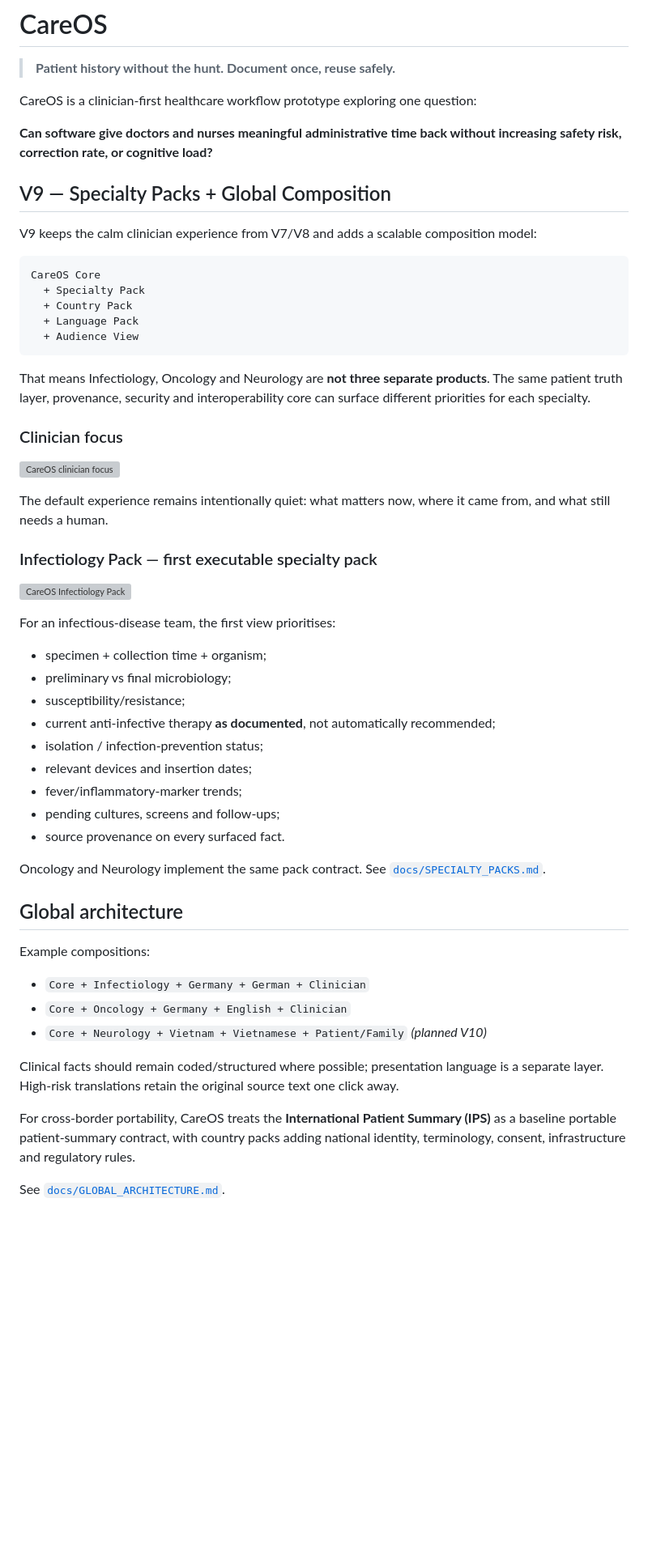
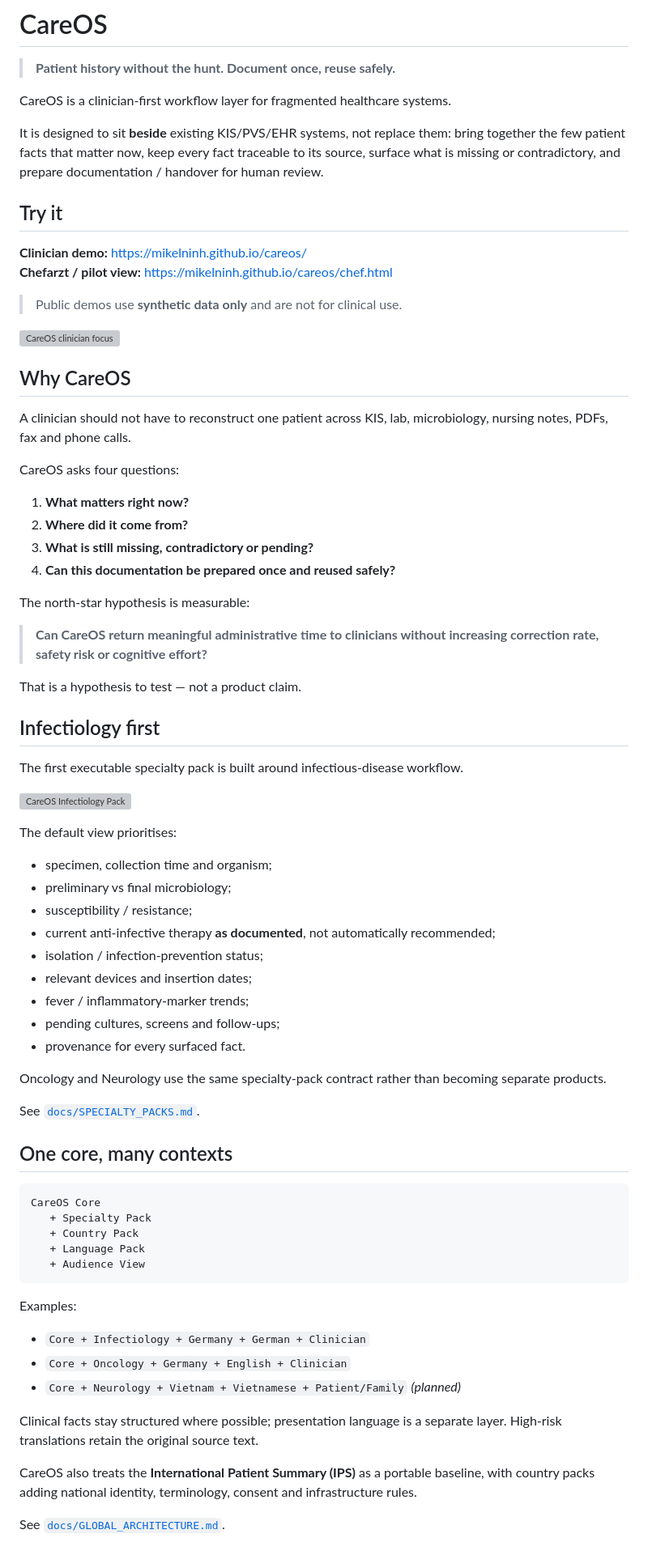
Before and after one commit to mikelninh/care-os, a Markdown page: README.md, the part around one of its changes. Shown at 81% size. Rendered like a GitHub page; blank space fills up the shorter version; grey boxes are pictures that could not be loaded.

````diff
--- a/README.md
+++ b/README.md
@@ -2,59 +2,77 @@
 
 > **Patient history without the hunt. Document once, reuse safely.**
 
-CareOS is a clinician-first healthcare workflow prototype exploring one question:
+CareOS is a clinician-first workflow layer for fragmented healthcare systems.
 
-**Can software give doctors and nurses meaningful administrative time back without increasing safety risk, correction rate, or cognitive load?**
+It is designed to sit **beside** existing KIS/PVS/EHR systems, not replace them: bring together the few patient facts that matter now, keep every fact traceable to its source, surface what is missing or contradictory, and prepare documentation / handover for human review.
 
-## V9 — Specialty Packs + Global Composition
+## Try it
 
-V9 keeps the calm clinician experience from V7/V8 and adds a scalable composition model:
+**Clinician demo:** https://mikelninh.github.io/careos/
+**Chefarzt / pilot view:** https://mikelninh.github.io/careos/chef.html
+
+> Public demos use **synthetic data only** and are not for clinical use.
+
+![CareOS clinician focus](docs/screenshots/clinical-focus.svg)
+
+## Why CareOS
+
+A clinician should not have to reconstruct one patient across KIS, lab, microbiology, nursing notes, PDFs, fax and phone calls.
+
+CareOS asks four questions:
+
+1. **What matters right now?**
+2. **Where did it come from?**
+3. **What is still missing, contradictory or pending?**
+4. **Can this documentation be prepared once and reused safely?**
+
+The north-star hypothesis is measurable:
+
+> **Can CareOS return meaningful administrative time to clinicians without increasing correction rate, safety risk or cognitive effort?**
+
+That is a hypothesis to test — not a product claim.
+
+## Infectiology first
+
+The first executable specialty pack is built around infectious-disease workflow.
+
+![CareOS Infectiology Pack](docs/screenshots/infectiology-pack.svg)
+
+The default view prioritises:
+
+- specimen, collection time and organism;
+- preliminary vs final microbiology;
+- susceptibility / resistance;
+- current anti-infective therapy **as documented**, not automatically recommended;
+- isolation / infection-prevention status;
+- relevant devices and insertion dates;
+- fever / inflammatory-marker trends;
+- pending cultures, screens and follow-ups;
+- provenance for every surfaced fact.
+
+Oncology and Neurology use the same specialty-pack contract rather than becoming separate products.
+
+See [`docs/SPECIALTY_PACKS.md`](docs/SPECIALTY_PACKS.md).
+
+## One core, many contexts
 
 ```text
 CareOS Core
-  + Specialty Pack
-  + Country Pack
-  + Language Pack
-  + Audience View
+   + Specialty Pack
+   + Country Pack
+   + Language Pack
+   + Audience View
 ```
 
-That means Infectiology, Oncology and Neurology are **not three separate products**. The same patient truth layer, provenance, security and interoperability core can surface different priorities for each specialty.
-
-### Clinician focus
-
-![CareOS clinician focus](docs/screenshots/clinical-focus.svg)
-
-The default experience remains intentionally quiet: what matters now, where it came from, and what still needs a human.
-
-### Infectiology Pack — first executable specialty pack
-
-![CareOS Infectiology Pack](docs/screenshots/infectiology-pack.svg)
-
-For an infectious-disease team, the first view prioritises:
-
-- specimen + collection time + organism;
-- preliminary vs final microbiology;
-- susceptibility/resistance;
-- current anti-infective therapy **as documented**, not automatically recommended;
-- isolation / infection-prevention status;
-- relevant devices and insertion dates;
-- fever/inflammatory-marker trends;
-- pending cultures, screens and follow-ups;
-- source provenance on every surfaced fact.
-
-Oncology and Neurology implement the same pack contract. See [`docs/SPECIALTY_PACKS.md`](docs/SPECIALTY_PACKS.md).
-
-## Global architecture
-
-Example compositions:
+Examples:
 
 - `Core + Infectiology + Germany + German + Clinician`
 - `Core + Oncology + Germany + English + Clinician`
-- `Core + Neurology + Vietnam + Vietnamese + Patient/Family` *(planned V10)*
+- `Core + Neurology + Vietnam + Vietnamese + Patient/Family` *(planned)*
 
-Clinical facts should remain coded/structured where possible; presentation language is a separate layer. High-risk translations retain the original source text one click away.
+Clinical facts stay structured where possible; presentation language is a separate layer. High-risk translations retain the original source text.
 
-For cross-border portability, CareOS treats the **International Patient Summary (IPS)** as a baseline portable patient-summary contract, with country packs adding national identity, terminology, consent, infrastructure and regulatory rules.
+CareOS also treats the **International Patient Summary (IPS)** as a portable baseline, with country packs adding national identity, terminology, consent and infrastructure rules.
 
 See [`docs/GLOBAL_ARCHITECTURE.md`](docs/GLOBAL_ARCHITECTURE.md).
 
````
Also changed, not shown: other parts of README.md (+61 -97 lines).
